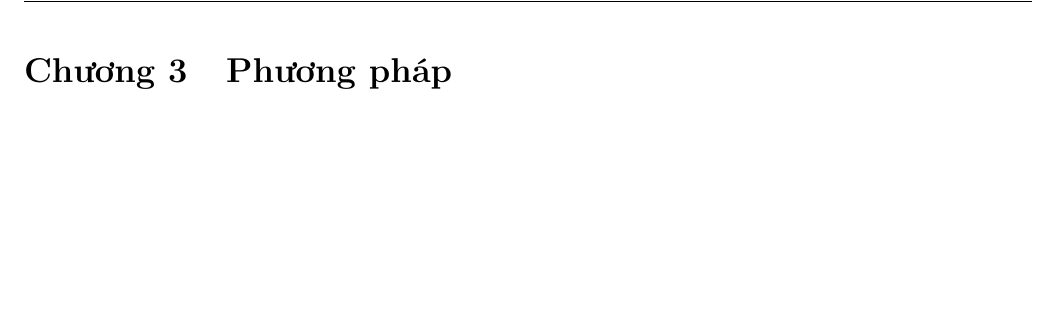
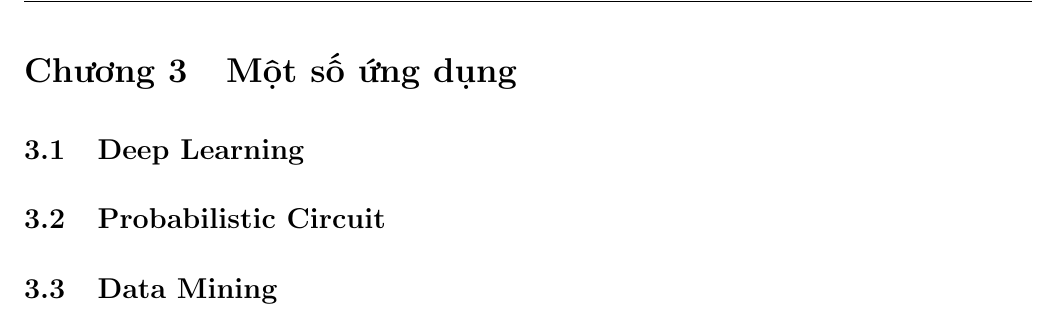
Before and after one commit to tadtd/csc14005-introduction-to-machine-learning, a LaTeX document (lab-3/report/main.tex, which reads lab-3/report/content/applications.tex, lab-3/report/content/method.tex, lab-3/report/content/part_1_deep_learning.tex): part of page 8 of 11, cut at the place of the change, the shorter picture padded with empty space. Compiled offline with pdfLaTeX.

Commit message:
add: update report structure and add LaTeX compilation script
- Added .gitignore for LaTeX build files.
- Replaced method section with applications section in main.tex.
- Deleted method.tex file.
- Introduced a PowerShell script for compiling LaTeX documents.

```diff
--- /dev/null
+++ b/lab-3/report/content/applications.tex
@@ -0,0 +1,5 @@
+\section{Một số ứng dụng}
+
+\input{content/part_1_deep_learning}
+\input{content/part_2_probabilistic_circuit}
+\input{content/part_3_data_mining}
--- a/lab-3/report/content/method.tex
+++ /dev/null
@@ -1 +0,0 @@
-\section{Phương pháp}
--- /dev/null
+++ b/lab-3/report/content/part_1_deep_learning.tex
@@ -0,0 +1 @@
+\subsection{Deep Learning}
--- /dev/null
+++ b/lab-3/report/content/part_2_probabilistic_circuit.tex
@@ -0,0 +1 @@
+\subsection{Probabilistic Circuit}
--- /dev/null
+++ b/lab-3/report/content/part_3_data_mining.tex
@@ -0,0 +1 @@
+\subsection{Data Mining}
```
Also changed, not shown: lab-3/report/main.tex (+1 -1 lines), 2 other files.
